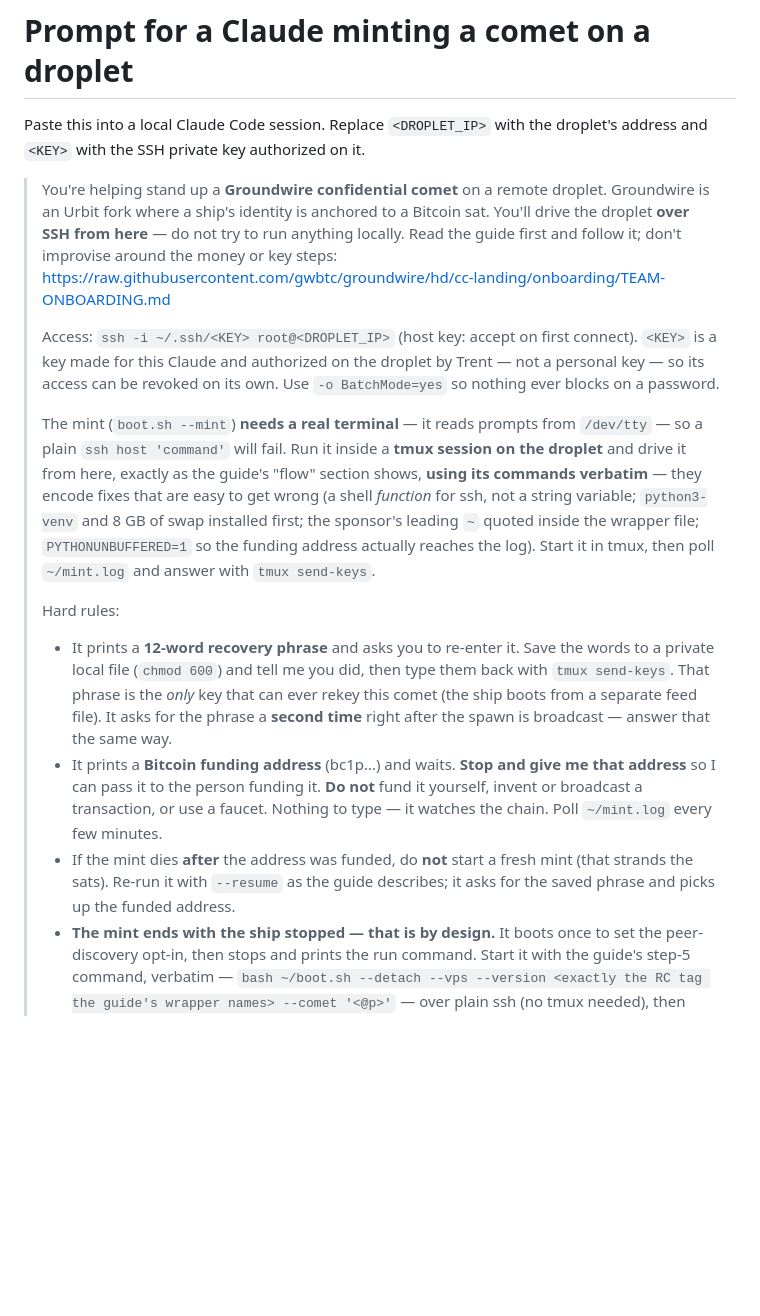
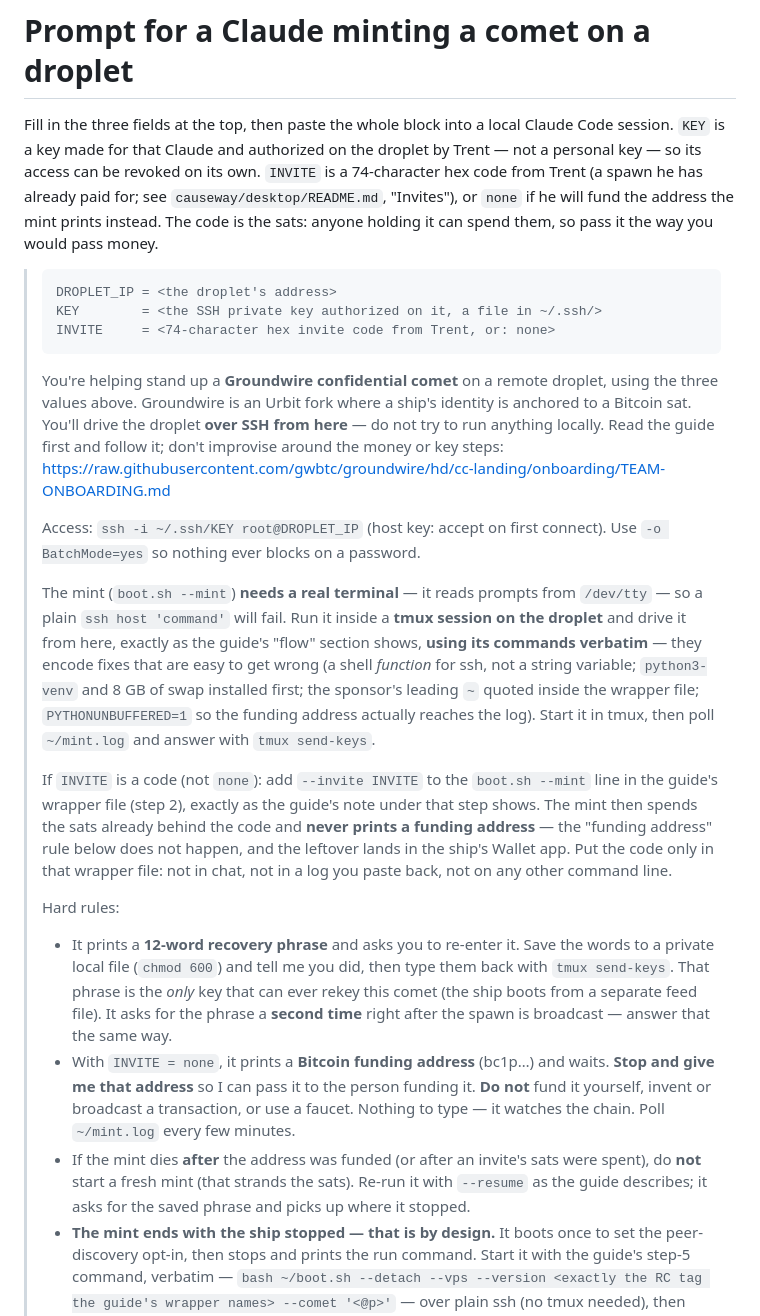
Before and after one commit to gwbtc/groundwire, a Markdown page: onboarding/COLLEAGUE-PROMPT.md, the part around one of its changes. GitHub-like rendering; blank space fills up the shorter version.

Commit message:
onboarding: the colleague prompt declares its fields up top, invite included
DROPLET_IP, KEY and INVITE sit at the head of the prompt like variables,
so the person filling it in touches three lines and the Claude reads the
rest as written.  INVITE is new: a 74-hex code from Trent (a prepaid
spawn) or "none".  With a code the prompt says to add --invite to the
guide's wrapper line, that no funding address will appear, and that the
code goes in that file only.  The guide's step-2 note now points at the
Causeway README for the mechanism (the guide has no "Invites" section
of its own) and says where the flag goes.

Co-Authored-By: Claude Fable 5.1 <noreply@anthropic.com>
Claude-Session: https://claude.ai/code/session_01H6ZE8gS8gXGX6PJeY6ZzJD

````diff
--- a/onboarding/COLLEAGUE-PROMPT.md
+++ b/onboarding/COLLEAGUE-PROMPT.md
@@ -1,19 +1,28 @@
 # Prompt for a Claude minting a comet on a droplet
 
-Paste this into a local Claude Code session. Replace `<DROPLET_IP>` with the
-droplet's address and `<KEY>` with the SSH private key authorized on it.
+Fill in the three fields at the top, then paste the whole block into a local
+Claude Code session. `KEY` is a key made for that Claude and authorized on the
+droplet by Trent — not a personal key — so its access can be revoked on its
+own. `INVITE` is a 74-character hex code from Trent (a spawn he has already
+paid for; see `causeway/desktop/README.md`, "Invites"), or `none` if he will
+fund the address the mint prints instead. The code is the sats: anyone holding
+it can spend them, so pass it the way you would pass money.
 
+> ```
+> DROPLET_IP = <the droplet's address>
+> KEY        = <the SSH private key authorized on it, a file in ~/.ssh/>
+> INVITE     = <74-character hex invite code from Trent, or: none>
+> ```
+>
 > You're helping stand up a **Groundwire confidential comet** on a remote
-> droplet. Groundwire is an Urbit fork where a ship's identity is anchored to a
-> Bitcoin sat. You'll drive the droplet **over SSH from here** — do not try to
-> run anything locally. Read the guide first and follow it; don't improvise
-> around the money or key steps:
+> droplet, using the three values above. Groundwire is an Urbit fork where a
+> ship's identity is anchored to a Bitcoin sat. You'll drive the droplet **over
+> SSH from here** — do not try to run anything locally. Read the guide first
+> and follow it; don't improvise around the money or key steps:
 > https://raw.githubusercontent.com/gwbtc/groundwire/hd/cc-landing/onboarding/TEAM-ONBOARDING.md
 >
-> Access: `ssh -i ~/.ssh/<KEY> root@<DROPLET_IP>` (host key: accept on first
-> connect). `<KEY>` is a key made for this Claude and authorized on the
-> droplet by Trent — not a personal key — so its access can be revoked on its
-> own. Use `-o BatchMode=yes` so nothing ever blocks on a password.
+> Access: `ssh -i ~/.ssh/KEY root@DROPLET_IP` (host key: accept on first
+> connect). Use `-o BatchMode=yes` so nothing ever blocks on a password.
 >
 > The mint (`boot.sh --mint`) **needs a real terminal** — it reads prompts from
 > `/dev/tty` — so a plain `ssh host 'command'` will fail. Run it inside a
@@ -25,6 +34,14 @@ droplet's address and `<KEY>` with the SSH private key authorized on it.
 > actually reaches the log). Start it in tmux, then poll `~/mint.log` and answer
 > with `tmux send-keys`.
 >
+> If `INVITE` is a code (not `none`): add `--invite INVITE` to the `boot.sh
+> --mint` line in the guide's wrapper file (step 2), exactly as the guide's
+> note under that step shows. The mint then spends the sats already behind the
+> code and **never prints a funding address** — the "funding address" rule
+> below does not happen, and the leftover lands in the ship's Wallet app. Put
+> the code only in that wrapper file: not in chat, not in a log you paste
+> back, not on any other command line.
+>
 > Hard rules:
 > - It prints a **12-word recovery phrase** and asks you to re-enter it. Save
 >   the words to a private local file (`chmod 600`) and tell me you did, then
@@ -32,13 +49,15 @@ droplet's address and `<KEY>` with the SSH private key authorized on it.
 >   ever rekey this comet (the ship boots from a separate feed file). It asks
 >   for the phrase a **second time** right after the spawn is broadcast — answer
 >   that the same way.
-> - It prints a **Bitcoin funding address** (bc1p…) and waits. **Stop and give
->   me that address** so I can pass it to the person funding it. **Do not** fund
->   it yourself, invent or broadcast a transaction, or use a faucet. Nothing to
->   type — it watches the chain. Poll `~/mint.log` every few minutes.
-> - If the mint dies **after** the address was funded, do **not** start a fresh
->   mint (that strands the sats). Re-run it with `--resume` as the guide
->   describes; it asks for the saved phrase and picks up the funded address.
+> - With `INVITE = none`, it prints a **Bitcoin funding address** (bc1p…) and
+>   waits. **Stop and give me that address** so I can pass it to the person
+>   funding it. **Do not** fund it yourself, invent or broadcast a transaction,
+>   or use a faucet. Nothing to type — it watches the chain. Poll `~/mint.log`
+>   every few minutes.
+> - If the mint dies **after** the address was funded (or after an invite's
+>   sats were spent), do **not** start a fresh mint (that strands the sats).
+>   Re-run it with `--resume` as the guide describes; it asks for the saved
+>   phrase and picks up where it stopped.
 > - **The mint ends with the ship stopped — that is by design.** It boots once to
 >   set the peer-discovery opt-in, then stops and prints the run command. Start
 >   it with the guide's step-5 command, verbatim — `bash ~/boot.sh --detach
````
Also changed, not shown: other parts of onboarding/COLLEAGUE-PROMPT.md (+2 -2 lines), onboarding/TEAM-ONBOARDING.md (+4 -2 lines).
